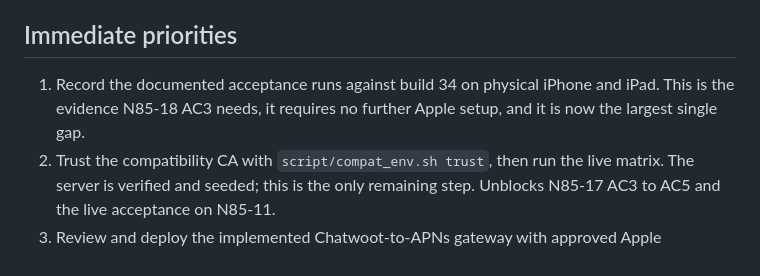
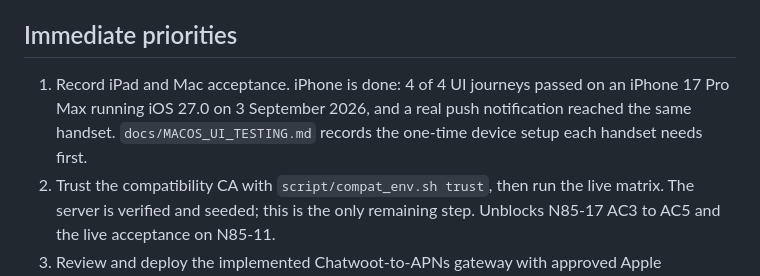
Before and after one commit to N85UK/wootdesk, a Markdown page: docs/DELIVERY.md, the part around the change. Drawn GitHub-style.

```diff
--- a/docs/DELIVERY.md
+++ b/docs/DELIVERY.md
@@ -173,9 +173,10 @@ Xcode requirement in AC2.
 
 ## Immediate priorities
 
-1. Record the documented acceptance runs against build 34 on physical iPhone
-   and iPad. This is the evidence N85-18 AC3 needs, it requires no further
-   Apple setup, and it is now the largest single gap.
+1. Record iPad and Mac acceptance. iPhone is done: 4 of 4 UI journeys passed on
+   an iPhone 17 Pro Max running iOS 27.0 on 3 September 2026, and a real push
+   notification reached the same handset. `docs/MACOS_UI_TESTING.md` records
+   the one-time device setup each handset needs first.
 2. Trust the compatibility CA with `script/compat_env.sh trust`, then run the
    live matrix. The server is verified and seeded; this is the only remaining
    step. Unblocks N85-17 AC3 to AC5 and the live acceptance on N85-11.
```
Also changed, not shown: docs/RELEASE_READINESS.md (+3 -3 lines).
